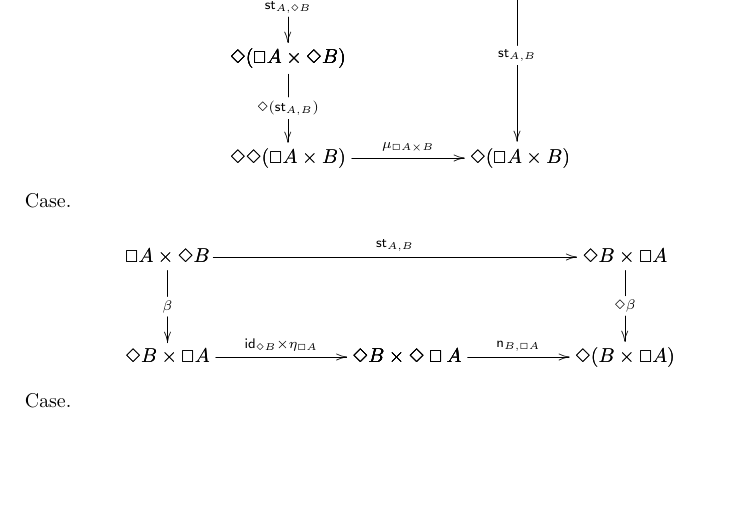
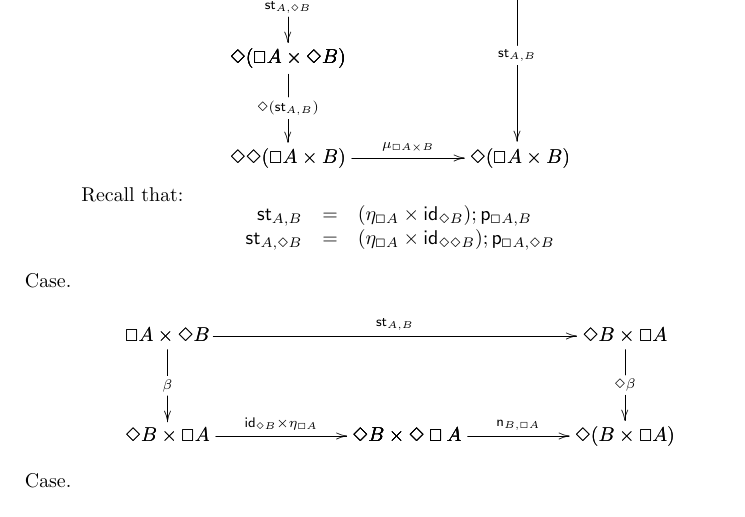
Before and after one commit to vcvpaiva/ConstructiveModalLogic, a LaTeX document (main.tex): part of page 12 of 15, cut so that both start at the same text, the shorter picture padded with empty space. Compiled offline with pdfLaTeX.

Commit message:
More work on Theorem 4.

```diff
--- a/main.tex
+++ b/main.tex
@@ -919,6 +919,14 @@ Now we need to look at the monad functor in $\cat{C}$ arising from the adjunctio
     \morphism(1150,1000)|m|<0,-920>[`;\st{A}{B}]
     \efig
     $$
+    \noindent
+    Recall that:
+    \[
+    \begin{array}{rlll}
+      \st{A}{B} & = & (\eta_{\Box A} \pd \id_{\Diamond B});\p{\Box A,B}\\
+      \st{A}{\Diamond B} & = & (\eta_{\Box A} \pd \id_{\Diamond \Diamond B});\p{\Box A,\Diamond B}\\
+    \end{array}
+    \]
 
   \item[Case.]\ \\
     $$
```
